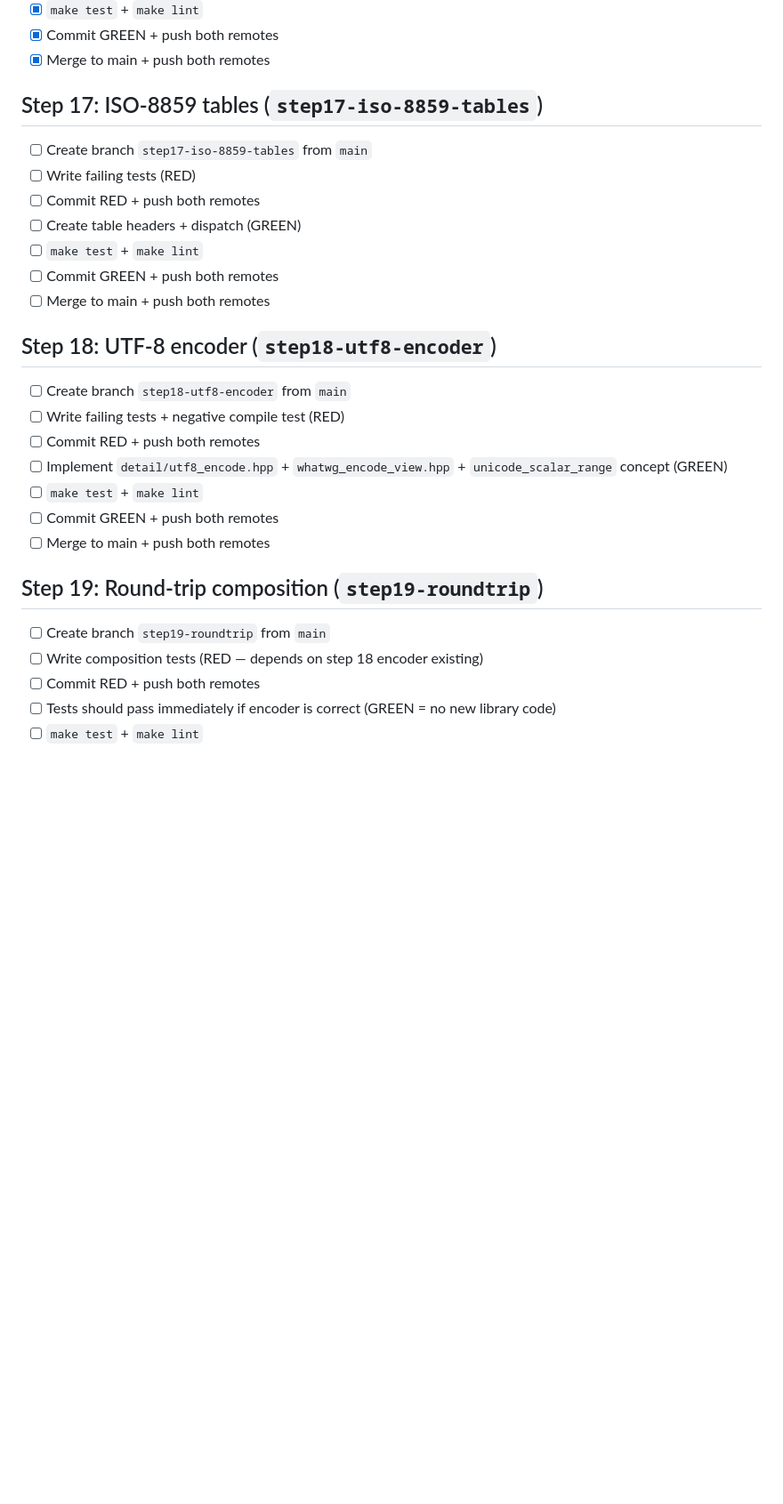
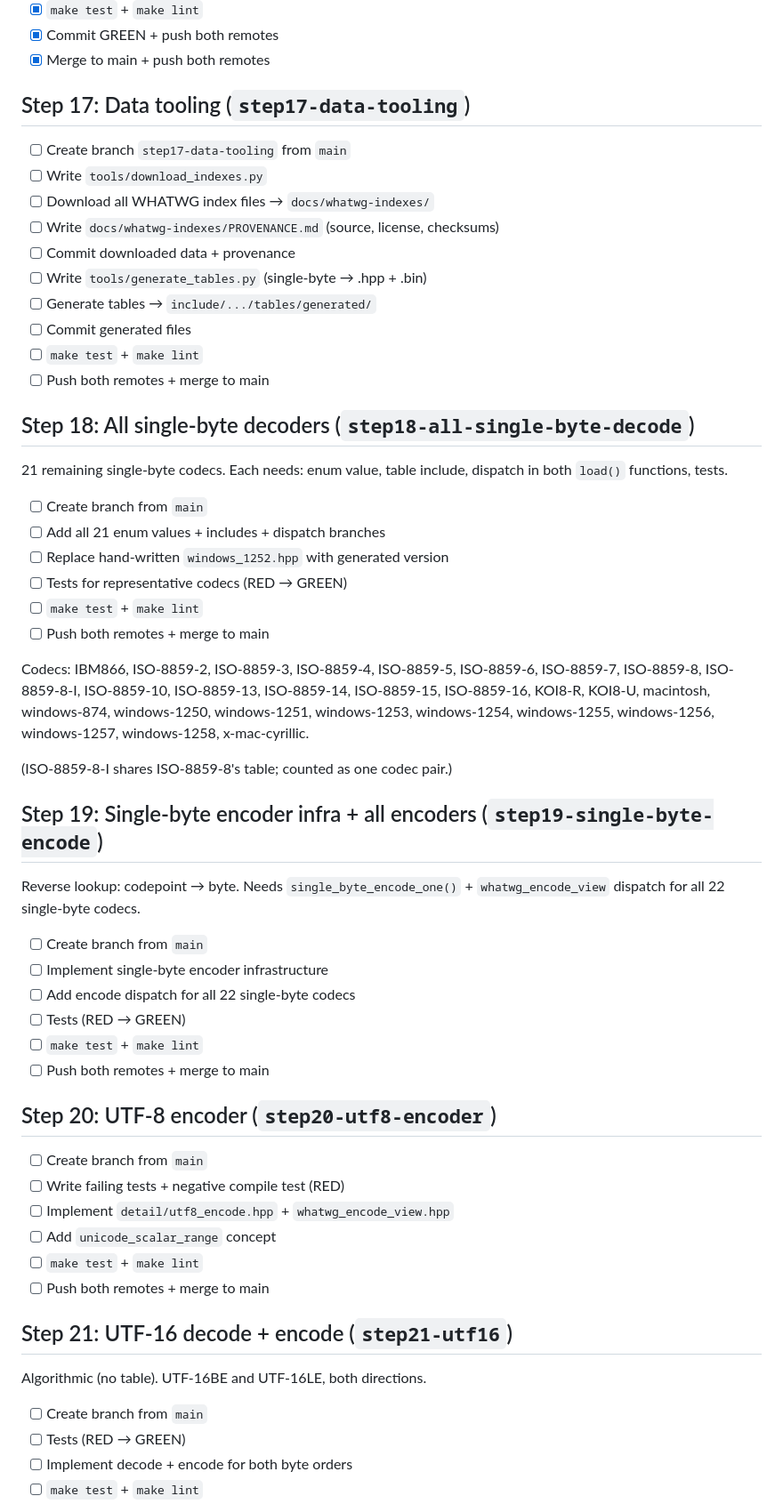
Before and after one commit to steve-downey/transcode, a Markdown page: docs/plans/phase2-checklist.md, the part around one of its changes. Shown at 89% size. Rendered like a GitHub page; blank space fills up the shorter version.

```diff
--- a/docs/plans/phase2-checklist.md
+++ b/docs/plans/phase2-checklist.md
@@ -40,30 +40,66 @@ Mark items `[x]` as they complete. Read this file first when resuming work.
 - [x] Commit GREEN + push both remotes
 - [x] Merge to main + push both remotes
 
-## Step 17: ISO-8859 tables (`step17-iso-8859-tables`)
+## Step 17: Data tooling (`step17-data-tooling`)
 
-- [ ] Create branch `step17-iso-8859-tables` from `main`
-- [ ] Write failing tests (RED)
-- [ ] Commit RED + push both remotes
-- [ ] Create table headers + dispatch (GREEN)
+- [ ] Create branch `step17-data-tooling` from `main`
+- [ ] Write `tools/download_indexes.py`
+- [ ] Download all WHATWG index files → `docs/whatwg-indexes/`
+- [ ] Write `docs/whatwg-indexes/PROVENANCE.md` (source, license, checksums)
+- [ ] Commit downloaded data + provenance
+- [ ] Write `tools/generate_tables.py` (single-byte → .hpp + .bin)
+- [ ] Generate tables → `include/.../tables/generated/`
+- [ ] Commit generated files
 - [ ] `make test` + `make lint`
-- [ ] Commit GREEN + push both remotes
-- [ ] Merge to main + push both remotes
+- [ ] Push both remotes + merge to main
 
-## Step 18: UTF-8 encoder (`step18-utf8-encoder`)
+## Step 18: All single-byte decoders (`step18-all-single-byte-decode`)
 
-- [ ] Create branch `step18-utf8-encoder` from `main`
+21 remaining single-byte codecs. Each needs: enum value, table include,
+dispatch in both `load()` functions, tests.
+
+- [ ] Create branch from `main`
+- [ ] Add all 21 enum values + includes + dispatch branches
+- [ ] Replace hand-written `windows_1252.hpp` with generated version
+- [ ] Tests for representative codecs (RED → GREEN)
+- [ ] `make test` + `make lint`
+- [ ] Push both remotes + merge to main
+
+Codecs: IBM866, ISO-8859-2, ISO-8859-3, ISO-8859-4, ISO-8859-5,
+ISO-8859-6, ISO-8859-7, ISO-8859-8, ISO-8859-8-I, ISO-8859-10,
+ISO-8859-13, ISO-8859-14, ISO-8859-15, ISO-8859-16, KOI8-R, KOI8-U,
+macintosh, windows-874, windows-1250, windows-1251, windows-1253,
+windows-1254, windows-1255, windows-1256, windows-1257, windows-1258,
+x-mac-cyrillic.
+
+(ISO-8859-8-I shares ISO-8859-8's table; counted as one codec pair.)
+
+## Step 19: Single-byte encoder infra + all encoders (`step19-single-byte-encode`)
+
+Reverse lookup: codepoint → byte. Needs `single_byte_encode_one()` +
+`whatwg_encode_view` dispatch for all 22 single-byte codecs.
+
+- [ ] Create branch from `main`
+- [ ] Implement single-byte encoder infrastructure
+- [ ] Add encode dispatch for all 22 single-byte codecs
+- [ ] Tests (RED → GREEN)
+- [ ] `make test` + `make lint`
+- [ ] Push both remotes + merge to main
+
+## Step 20: UTF-8 encoder (`step20-utf8-encoder`)
+
+- [ ] Create branch from `main`
 - [ ] Write failing tests + negative compile test (RED)
-- [ ] Commit RED + push both remotes
-- [ ] Implement `detail/utf8_encode.hpp` + `whatwg_encode_view.hpp` + `unicode_scalar_range` concept (GREEN)
+- [ ] Implement `detail/utf8_encode.hpp` + `whatwg_encode_view.hpp`
+- [ ] Add `unicode_scalar_range` concept
 - [ ] `make test` + `make lint`
-- [ ] Commit GREEN + push both remotes
-- [ ] Merge to main + push both remotes
+- [ ] Push both remotes + merge to main
 
-## Step 19: Round-trip composition (`step19-roundtrip`)
+## Step 21: UTF-16 decode + encode (`step21-utf16`)
 
-- [ ] Create branch `step19-roundtrip` from `main`
-- [ ] Write composition tests (RED — depends on step 18 encoder existing)
-- [ ] Commit RED + push both remotes
-- [ ] Tests should pass immediately if encoder is correct (GREEN = no new library code)
+Algorithmic (no table). UTF-16BE and UTF-16LE, both directions.
+
+- [ ] Create branch from `main`
+- [ ] Tests (RED → GREEN)
+- [ ] Implement decode + encode for both byte orders
 - [ ] `make test` + `make lint`
```
Also changed, not shown: other parts of docs/plans/phase2-checklist.md (+76 -3 lines), docs/plans/phase2-index.md (added, +130 -0 lines), docs/plans/step17-iso-8859-tables.md (added, +169 -0 lines).
